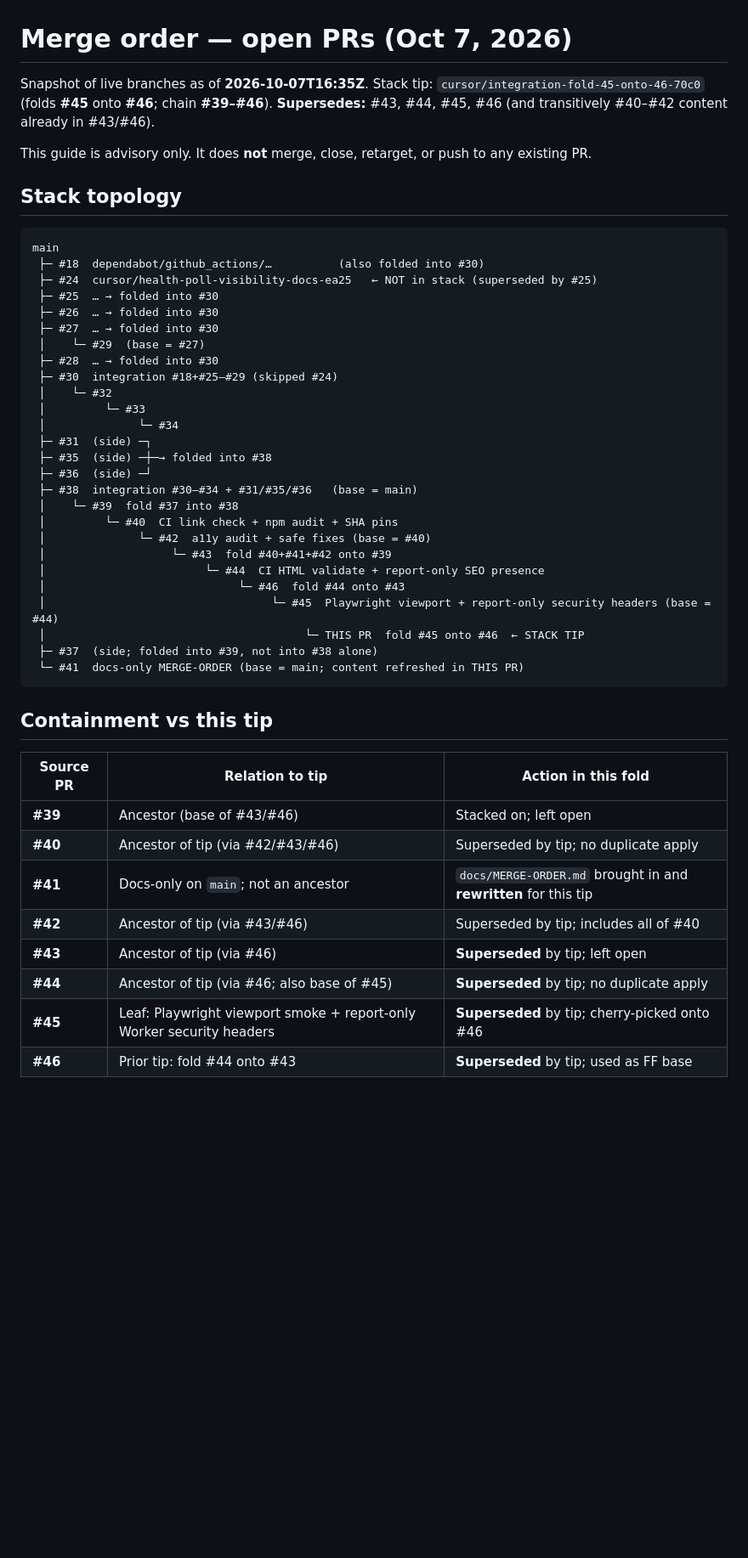
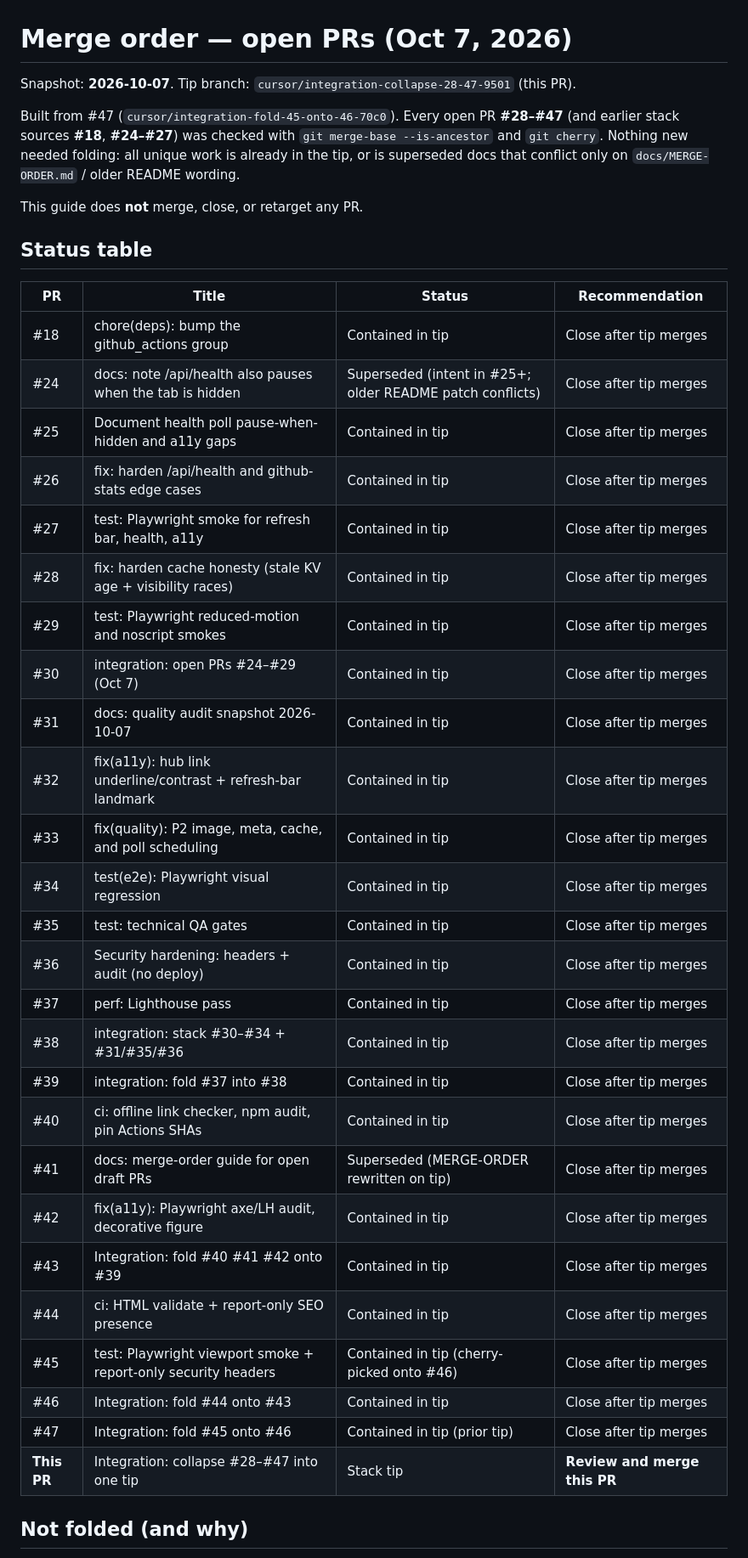
Before and after one commit to fuzzywigg/meromhouse, a Markdown page: docs/MERGE-ORDER.md, the part around one of its changes. Shown at 85% size. Rendered like a GitHub page; blank space fills up the shorter version.

````diff
--- a/docs/MERGE-ORDER.md
+++ b/docs/MERGE-ORDER.md
@@ -1,52 +1,41 @@
 # Merge order — open PRs (Oct 7, 2026)
 
-Snapshot of live branches as of **2026-10-07T16:35Z**.
-Stack tip: `cursor/integration-fold-45-onto-46-70c0` (folds **#45** onto **#46**; chain **#39–#46**).
-**Supersedes:** #43, #44, #45, #46 (and transitively #40–#42 content already in #43/#46).
+Snapshot: **2026-10-07**. Tip branch: `cursor/integration-collapse-28-47-9501` (this PR).
 
-This guide is advisory only. It does **not** merge, close, retarget, or push to any existing PR.
+Built from #47 (`cursor/integration-fold-45-onto-46-70c0`). Every open PR **#28–#47** (and earlier stack sources **#18**, **#24–#27**) was checked with `git merge-base --is-ancestor` and `git cherry`. Nothing new needed folding: all unique work is already in the tip, or is superseded docs that conflict only on `docs/MERGE-ORDER.md` / older README wording.
 
-## Stack topology
+This guide does **not** merge, close, or retarget any PR.
 
-```
-main
- ├─ #18  dependabot/github_actions/…          (also folded into #30)
- ├─ #24  cursor/health-poll-visibility-docs-ea25   ← NOT in stack (superseded by #25)
- ├─ #25  … → folded into #30
- ├─ #26  … → folded into #30
- ├─ #27  … → folded into #30
- │    └─ #29  (base = #27)
- ├─ #28  … → folded into #30
- ├─ #30  integration #18+#25–#29 (skipped #24)
- │    └─ #32
- │         └─ #33
- │              └─ #34
- ├─ #31  (side) ─┐
- ├─ #35  (side) ─┼─→ folded into #38
- ├─ #36  (side) ─┘
- ├─ #38  integration #30–#34 + #31/#35/#36   (base = main)
- │    └─ #39  fold #37 into #38
- │         └─ #40  CI link check + npm audit + SHA pins
- │              └─ #42  a11y audit + safe fixes (base = #40)
- │                   └─ #43  fold #40+#41+#42 onto #39
- │                        └─ #44  CI HTML validate + report-only SEO presence
- │                             └─ #46  fold #44 onto #43
- │                                  └─ #45  Playwright viewport + report-only security headers (base = #44)
- │                                       └─ THIS PR  fold #45 onto #46  ← STACK TIP
- ├─ #37  (side; folded into #39, not into #38 alone)
- └─ #41  docs-only MERGE-ORDER (base = main; content refreshed in THIS PR)
-```
+## Status table
 
-## Containment vs this tip
+| PR | Title | Status | Recommendation |
+|----|-------|--------|----------------|
+| #18 | chore(deps): bump the github_actions group | Contained in tip | Close after tip merges |
+| #24 | docs: note /api/health also pauses when the tab is hidden | Superseded (intent in #25+; older README patch conflicts) | Close after tip merges |
+| #25 | Document health poll pause-when-hidden and a11y gaps | Contained in tip | Close after tip merges |
+| #26 | fix: harden /api/health and github-stats edge cases | Contained in tip | Close after tip merges |
+| #27 | test: Playwright smoke for refresh bar, health, a11y | Contained in tip | Close after tip merges |
+| #28 | fix: harden cache honesty (stale KV age + visibility races) | Contained in tip | Close after tip merges |
+| #29 | test: Playwright reduced-motion and noscript smokes | Contained in tip | Close after tip merges |
+| #30 | integration: open PRs #24–#29 (Oct 7) | Contained in tip | Close after tip merges |
+| #31 | docs: quality audit snapshot 2026-10-07 | Contained in tip | Close after tip merges |
+| #32 | fix(a11y): hub link underline/contrast + refresh-bar landmark | Contained in tip | Close after tip merges |
+| #33 | fix(quality): P2 image, meta, cache, and poll scheduling | Contained in tip | Close after tip merges |
+| #34 | test(e2e): Playwright visual regression | Contained in tip | Close after tip merges |
+| #35 | test: technical QA gates | Contained in tip | Close after tip merges |
+| #36 | Security hardening: headers + audit (no deploy) | Contained in tip | Close after tip merges |
+| #37 | perf: Lighthouse pass | Contained in tip | Close after tip merges |
+| #38 | integration: stack #30–#34 + #31/#35/#36 | Contained in tip | Close after tip merges |
+| #39 | integration: fold #37 into #38 | Contained in tip | Close after tip merges |
+| #40 | ci: offline link checker, npm audit, pin Actions SHAs | Contained in tip | Close after tip merges |
+| #41 | docs: merge-order guide for open draft PRs | Superseded (MERGE-ORDER rewritten on tip) | Close after tip merges |
+| #42 | fix(a11y): Playwright axe/LH audit, decorative figure | Contained in tip | Close after tip merges |
+| #43 | Integration: fold #40 #41 #42 onto #39 | Contained in tip | Close after tip merges |
+| #44 | ci: HTML validate + report-only SEO presence | Contained in tip | Close after tip merges |
+| #45 | test: Playwright viewport smoke + report-only security headers | Contained in tip (cherry-picked onto #46) | Close after tip merges |
+| #46 | Integration: fold #44 onto #43 | Contained in tip | Close after tip merges |
+| #47 | Integration: fold #45 onto #46 | Contained in tip (prior tip) | Close after tip merges |
+| **This PR** | Integration: collapse #28–#47 into one tip | Stack tip | **Review and merge this PR** |
 
-| Source PR | Relation to tip | Action in this fold |
-|-----------|-----------------|---------------------|
-| **#39** | Ancestor (base of #43/#46) | Stacked on; left open |
-| **#40** | Ancestor of tip (via #42/#43/#46) | Superseded by tip; no duplicate apply |
-| **#41** | Docs-only on `main`; not an ancestor | `docs/MERGE-ORDER.md` brought in and **rewritten** for this tip |
-| **#42** | Ancestor of tip (via #43/#46) | Superseded by tip; includes all of #40 |
-| **#43** | Ancestor of tip (via #46) | **Superseded** by tip; left open |
-| **#44** | Ancestor of tip (via #46; also base of #45) | **Superseded** by tip; no duplicate apply |
-| **#45** | Leaf: Playwright viewport smoke + report-only Worker security headers | **Superseded** by tip; cherry-picked onto #46 |
-| **#46** | Prior tip: fold #44 onto #43 | **Superseded** by tip; used as FF base |
+## Not folded (and why)
 
````
Also changed, not shown: other parts of docs/MERGE-ORDER.md (+8 -67 lines).
